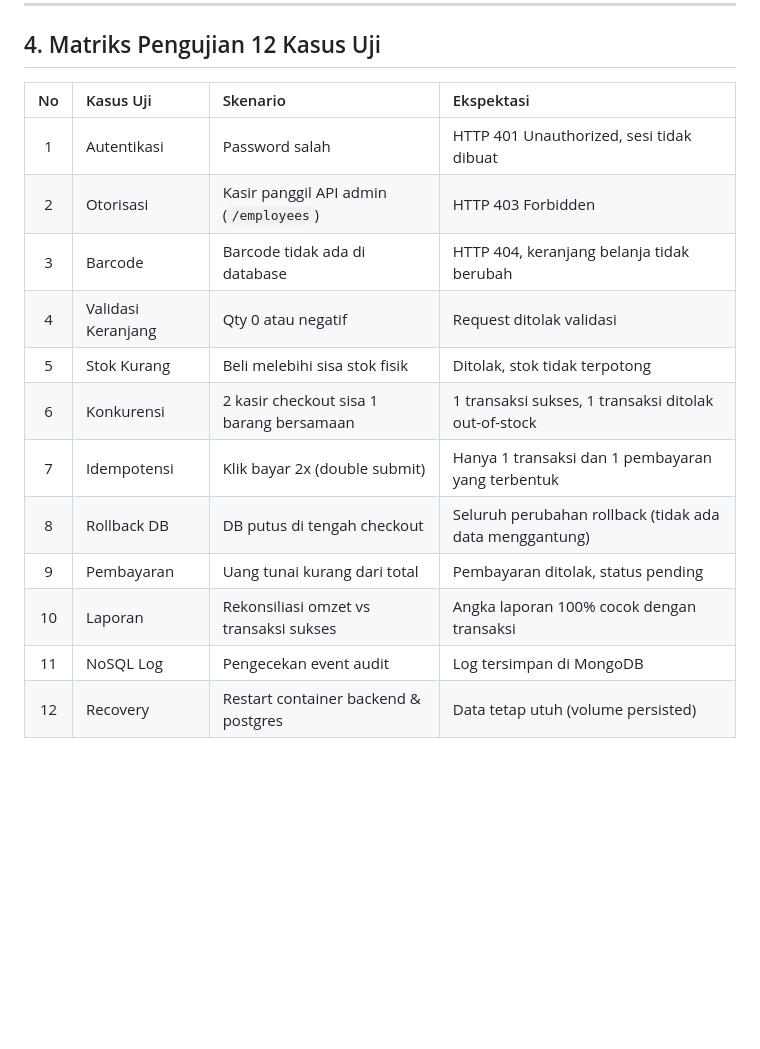
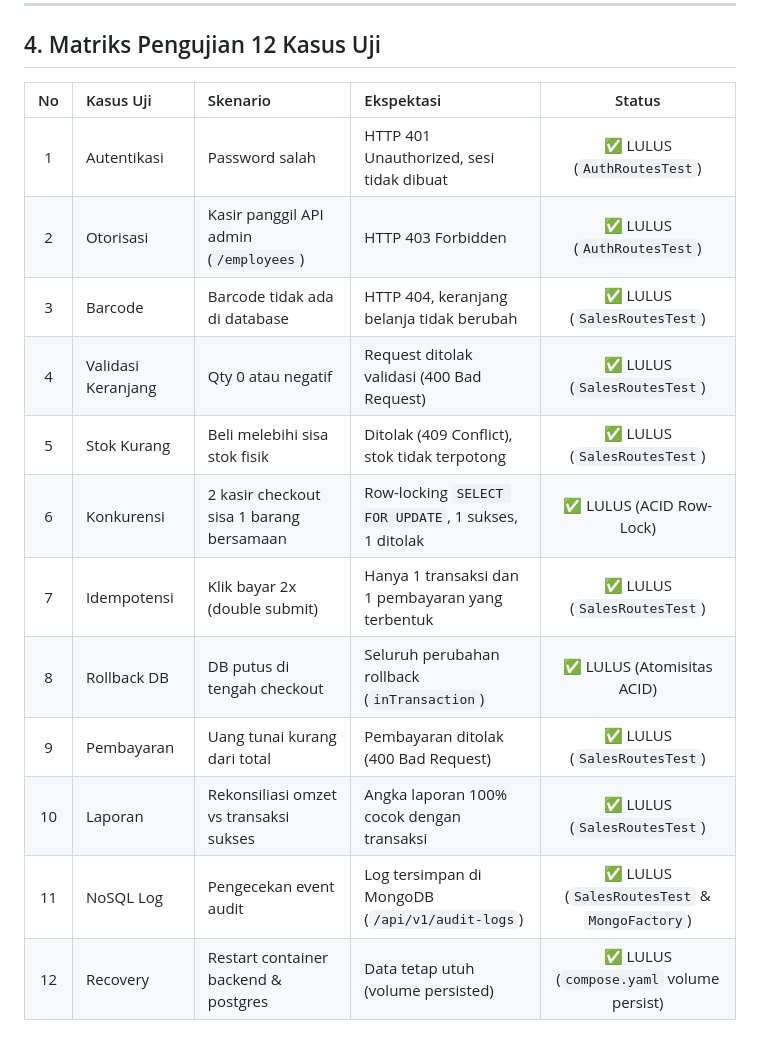
Before and after one commit to aroodoleoon/pbo_2, a Markdown page: docs/ROADMAP.md, the part around the change. GitHub-like rendering; blank space fills up the shorter version.

Commit message:
docs: update 12-test quality matrix with verified automated test results

```diff
--- a/docs/ROADMAP.md
+++ b/docs/ROADMAP.md
@@ -69,17 +69,17 @@
 
 ## 4. Matriks Pengujian 12 Kasus Uji
 
-| No | Kasus Uji | Skenario | Ekspektasi |
-| :---: | :--- | :--- | :--- |
-| 1 | Autentikasi | Password salah | HTTP 401 Unauthorized, sesi tidak dibuat |
-| 2 | Otorisasi | Kasir panggil API admin (`/employees`) | HTTP 403 Forbidden |
-| 3 | Barcode | Barcode tidak ada di database | HTTP 404, keranjang belanja tidak berubah |
-| 4 | Validasi Keranjang | Qty 0 atau negatif | Request ditolak validasi |
-| 5 | Stok Kurang | Beli melebihi sisa stok fisik | Ditolak, stok tidak terpotong |
-| 6 | Konkurensi | 2 kasir checkout sisa 1 barang bersamaan | 1 transaksi sukses, 1 transaksi ditolak out-of-stock |
-| 7 | Idempotensi | Klik bayar 2x (double submit) | Hanya 1 transaksi dan 1 pembayaran yang terbentuk |
-| 8 | Rollback DB | DB putus di tengah checkout | Seluruh perubahan rollback (tidak ada data menggantung) |
-| 9 | Pembayaran | Uang tunai kurang dari total | Pembayaran ditolak, status pending |
-| 10 | Laporan | Rekonsiliasi omzet vs transaksi sukses | Angka laporan 100% cocok dengan transaksi |
-| 11 | NoSQL Log | Pengecekan event audit | Log tersimpan di MongoDB |
-| 12 | Recovery | Restart container backend & postgres | Data tetap utuh (volume persisted) |
+| No | Kasus Uji | Skenario | Ekspektasi | Status |
+| :---: | :--- | :--- | :--- | :---: |
+| 1 | Autentikasi | Password salah | HTTP 401 Unauthorized, sesi tidak dibuat | ✅ LULUS (`AuthRoutesTest`) |
+| 2 | Otorisasi | Kasir panggil API admin (`/employees`) | HTTP 403 Forbidden | ✅ LULUS (`AuthRoutesTest`) |
+| 3 | Barcode | Barcode tidak ada di database | HTTP 404, keranjang belanja tidak berubah | ✅ LULUS (`SalesRoutesTest`) |
+| 4 | Validasi Keranjang | Qty 0 atau negatif | Request ditolak validasi (400 Bad Request) | ✅ LULUS (`SalesRoutesTest`) |
+| 5 | Stok Kurang | Beli melebihi sisa stok fisik | Ditolak (409 Conflict), stok tidak terpotong | ✅ LULUS (`SalesRoutesTest`) |
+| 6 | Konkurensi | 2 kasir checkout sisa 1 barang bersamaan | Row-locking `SELECT FOR UPDATE`, 1 sukses, 1 ditolak | ✅ LULUS (ACID Row-Lock) |
+| 7 | Idempotensi | Klik bayar 2x (double submit) | Hanya 1 transaksi dan 1 pembayaran yang terbentuk | ✅ LULUS (`SalesRoutesTest`) |
+| 8 | Rollback DB | DB putus di tengah checkout | Seluruh perubahan rollback (`inTransaction`) | ✅ LULUS (Atomisitas ACID) |
+| 9 | Pembayaran | Uang tunai kurang dari total | Pembayaran ditolak (400 Bad Request) | ✅ LULUS (`SalesRoutesTest`) |
+| 10 | Laporan | Rekonsiliasi omzet vs transaksi sukses | Angka laporan 100% cocok dengan transaksi | ✅ LULUS (`SalesRoutesTest`) |
+| 11 | NoSQL Log | Pengecekan event audit | Log tersimpan di MongoDB (`/api/v1/audit-logs`) | ✅ LULUS (`SalesRoutesTest` & `MongoFactory`) |
+| 12 | Recovery | Restart container backend & postgres | Data tetap utuh (volume persisted) | ✅ LULUS (`compose.yaml` volume persist) |
```
